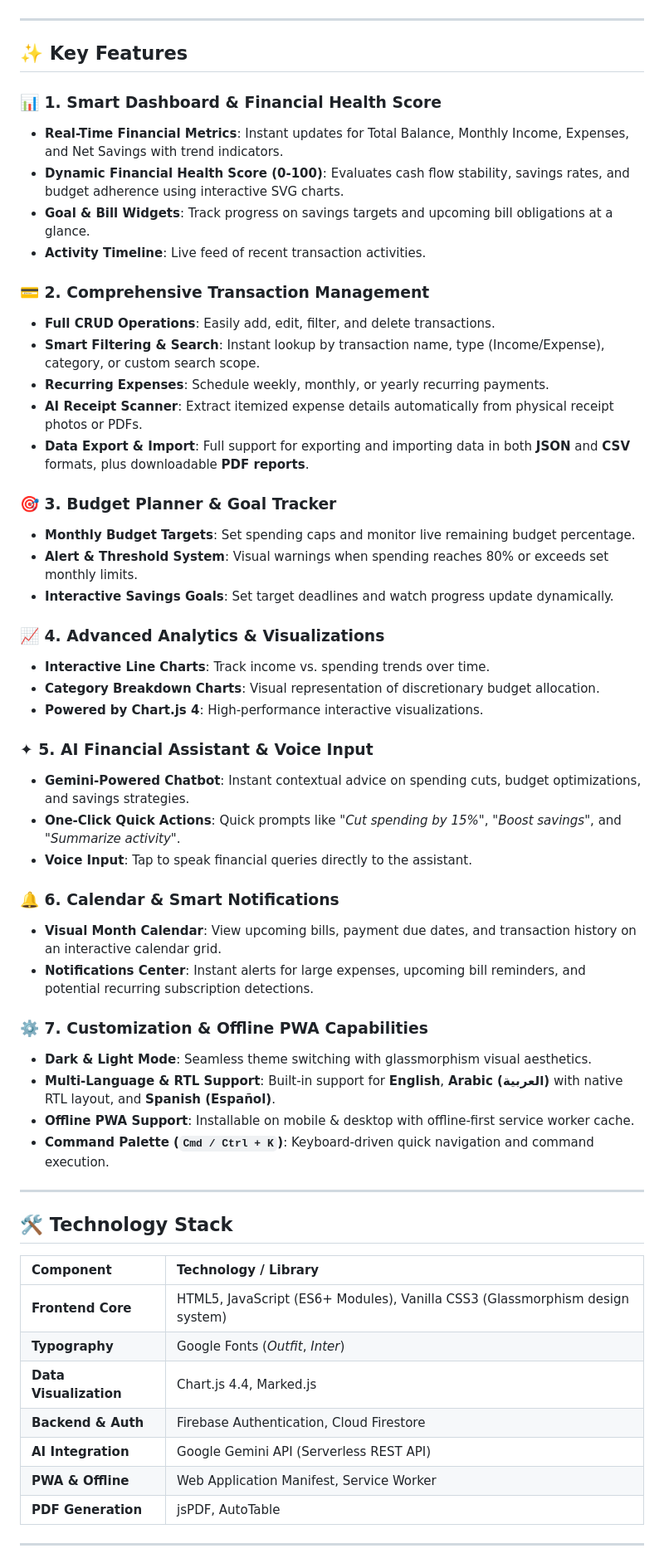
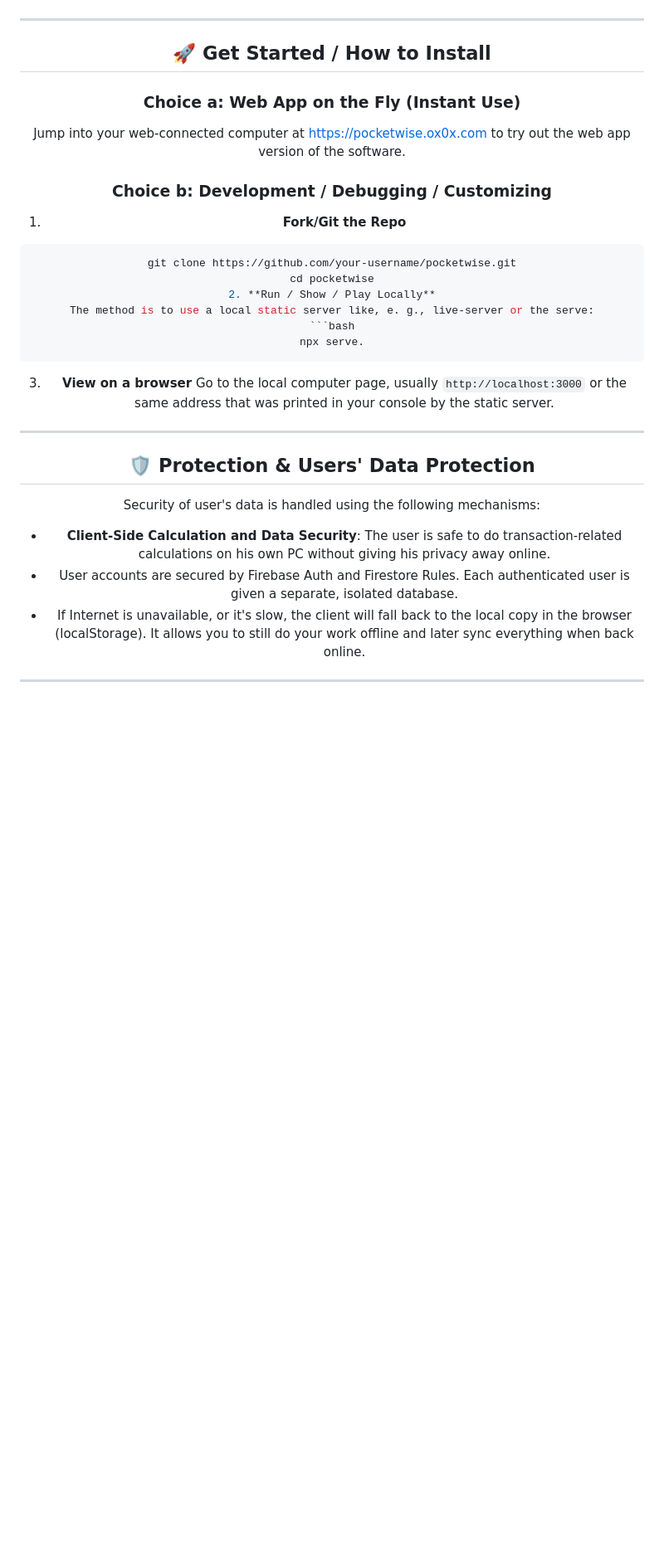
Before and after one commit to megazone272/PocketWise, a Markdown page: README.md, the part around one of its changes. Shown at 83% size. GitHub-like rendering; blank space fills up the shorter version.

Commit message:
Revise README for clarity and formatting
Updated project description and features for clarity and consistency. Improved formatting and corrected image paths in the README.

````diff
--- a/README.md
+++ b/README.md
@@ -96,57 +112,25 @@
 ---
-
-## ✨ Key Features
-
-### 📊 1. Smart Dashboard & Financial Health Score
-- **Real-Time Financial Metrics**: Instant updates for Total Balance, Monthly Income, Expenses, and Net Savings with trend indicators.
-- **Dynamic Financial Health Score (0-100)**: Evaluates cash flow stability, savings rates, and budget adherence using interactive SVG charts.
-- **Goal & Bill Widgets**: Track progress on savings targets and upcoming bill obligations at a glance.
-- **Activity Timeline**: Live feed of recent transaction activities.
-
-### 💳 2. Comprehensive Transaction Management
-- **Full CRUD Operations**: Easily add, edit, filter, and delete transactions.
-- **Smart Filtering & Search**: Instant lookup by transaction name, type (Income/Expense), category, or custom search scope.
-- **Recurring Expenses**: Schedule weekly, monthly, or yearly recurring payments.
-- **AI Receipt Scanner**: Extract itemized expense details automatically from physical receipt photos or PDFs.
-- **Data Export & Import**: Full support for exporting and importing data in both **JSON** and **CSV** formats, plus downloadable **PDF reports**.
-
-### 🎯 3. Budget Planner & Goal Tracker
-- **Monthly Budget Targets**: Set spending caps and monitor live remaining budget percentage.
-- **Alert & Threshold System**: Visual warnings when spending reaches 80% or exceeds set monthly limits.
-- **Interactive Savings Goals**: Set target deadlines and watch progress update dynamically.
-
-### 📈 4. Advanced Analytics & Visualizations
-- **Interactive Line Charts**: Track income vs. spending trends over time.
-- **Category Breakdown Charts**: Visual representation of discretionary budget allocation.
-- **Powered by Chart.js 4**: High-performance interactive visualizations.
-
-### ✦ 5. AI Financial Assistant & Voice Input
-- **Gemini-Powered Chatbot**: Instant contextual advice on spending cuts, budget optimizations, and savings strategies.
-- **One-Click Quick Actions**: Quick prompts like *"Cut spending by 15%"*, *"Boost savings"*, and *"Summarize activity"*.
-- **Voice Input**: Tap to speak financial queries directly to the assistant.
-
-### 🔔 6. Calendar & Smart Notifications
-- **Visual Month Calendar**: View upcoming bills, payment due dates, and transaction history on an interactive calendar grid.
-- **Notifications Center**: Instant alerts for large expenses, upcoming bill reminders, and potential recurring subscription detections.
-
-### ⚙️ 7. Customization & Offline PWA Capabilities
-- **Dark & Light Mode**: Seamless theme switching with glassmorphism visual aesthetics.
-- **Multi-Language & RTL Support**: Built-in support for **English**, **Arabic (العربية)** with native RTL layout, and **Spanish (Español)**.
-- **Offline PWA Support**: Installable on mobile & desktop with offline-first service worker cache.
-- **Command Palette (`Cmd / Ctrl + K`)**: Keyboard-driven quick navigation and command execution.
-
+## 🚀 Get Started / How to Install
+### Choice a: Web App on the Fly (Instant Use)
+Jump into your web-connected computer at
+[https://pocketwise.ox0x.com](https://pocketwise.ox0x.com)
+to try out the web app version of the software.
+### Choice b: Development / Debugging / Customizing
+1. **Fork/Git the Repo**
+```bash
+git clone https://github.com/your-username/pocketwise.git
+cd pocketwise
+2. **Run / Show / Play Locally**
+The method is to use a local static server like, e. g., live-server or the serve:
+```bash
+npx serve.
+```
+3. **View on a browser**
+Go to the local computer page, usually `http://localhost:3000` or the same address that was printed in your console by the static server.
 ---
-
-## 🛠️ Technology Stack
-
-| Component | Technology / Library |
-| :--- | :--- |
-| **Frontend Core** | HTML5, JavaScript (ES6+ Modules), Vanilla CSS3 (Glassmorphism design system) |
-| **Typography** | Google Fonts (*Outfit*, *Inter*) |
-| **Data Visualization** | Chart.js 4.4, Marked.js |
-| **Backend & Auth** | Firebase Authentication, Cloud Firestore |
-| **AI Integration** | Google Gemini API (Serverless REST API) |
-| **PWA & Offline** | Web Application Manifest, Service Worker |
-| **PDF Generation** | jsPDF, AutoTable |
-
+## 🛡 Protection & Users' Data Protection
+Security of user's data is handled using the following mechanisms:
+- **Client-Side Calculation and Data Security**: The user is safe to do transaction-related calculations on his own PC without giving his privacy away online.
+- User accounts are secured by Firebase Auth and Firestore Rules. Each authenticated user is given a separate, isolated database.
+- If Internet is unavailable, or it's slow, the client will fall back to the local copy in the browser (localStorage). It allows you to still do your work offline and later sync everything when back online.
 ---
````
Also changed, not shown: other parts of README.md (+85 -109 lines).
